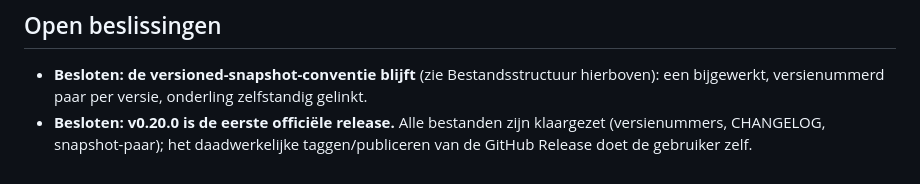
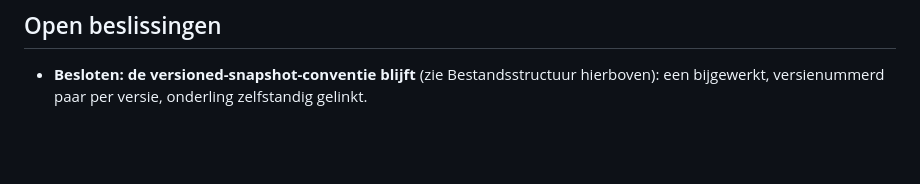
Before and after one commit to jolietjakeblues/aardbevingen-en-rijksmonumenten, a Markdown page: documentation/DEVELOPMENT.md, the part around the change. Drawn GitHub-style; blank space fills up the shorter version.

```diff
--- a/documentation/DEVELOPMENT.md
+++ b/documentation/DEVELOPMENT.md
@@ -146,6 +146,3 @@ die is bewust uitgesteld naar het onderzoekstraject voor de 2e officiële releas
 
 - **Besloten: de versioned-snapshot-conventie blijft** (zie Bestandsstructuur hierboven): een
   bijgewerkt, versienummerd paar per versie, onderling zelfstandig gelinkt.
-- **Besloten: v0.20.0 is de eerste officiële release.** Alle bestanden zijn klaargezet
-  (versienummers, CHANGELOG, snapshot-paar); het daadwerkelijke taggen/publiceren van de GitHub
-  Release doet de gebruiker zelf.
```
